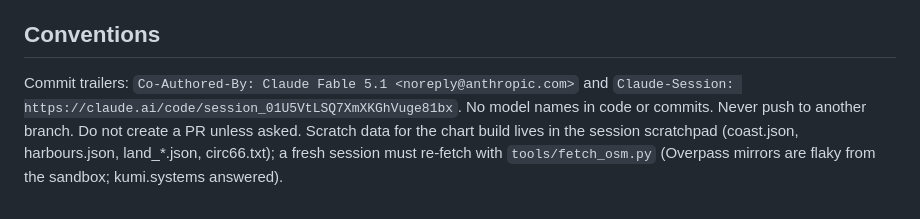
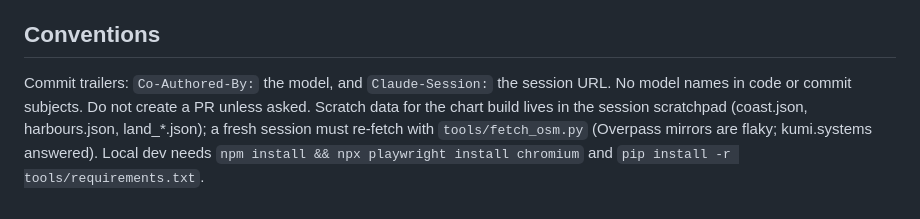
Before and after one commit to SDDoSx/Saily, a Markdown page: docs/HANDOVER.md, the part around one of its changes. Drawn GitHub-style.

```diff
--- a/docs/HANDOVER.md
+++ b/docs/HANDOVER.md
@@ -69,8 +73,8 @@ Uncommitted, in the working tree, produced by three background agents on disjoin
 
 ## Conventions
 
-Commit trailers: `Co-Authored-By: Claude Fable 5.1 <noreply@anthropic.com>` and
-`Claude-Session: https://claude.ai/code/session_01U5VtLSQ7XmXKGhVuge81bx`. No model names in code or commits.
-Never push to another branch. Do not create a PR unless asked. Scratch data for the chart build lives in the
-session scratchpad (coast.json, harbours.json, land_*.json, circ66.txt); a fresh session must re-fetch with
-`tools/fetch_osm.py` (Overpass mirrors are flaky from the sandbox; kumi.systems answered).
+Commit trailers: `Co-Authored-By:` the model, and `Claude-Session:` the session URL. No model names in code or
+commit subjects. Do not create a PR unless asked. Scratch data for the chart build lives in the session
+scratchpad (coast.json, harbours.json, land_*.json); a fresh session must re-fetch with `tools/fetch_osm.py`
+(Overpass mirrors are flaky; kumi.systems answered). Local dev needs `npm install && npx playwright install
+chromium` and `pip install -r tools/requirements.txt`.
```
Also changed, not shown: other parts of docs/HANDOVER.md (+61 -57 lines).
